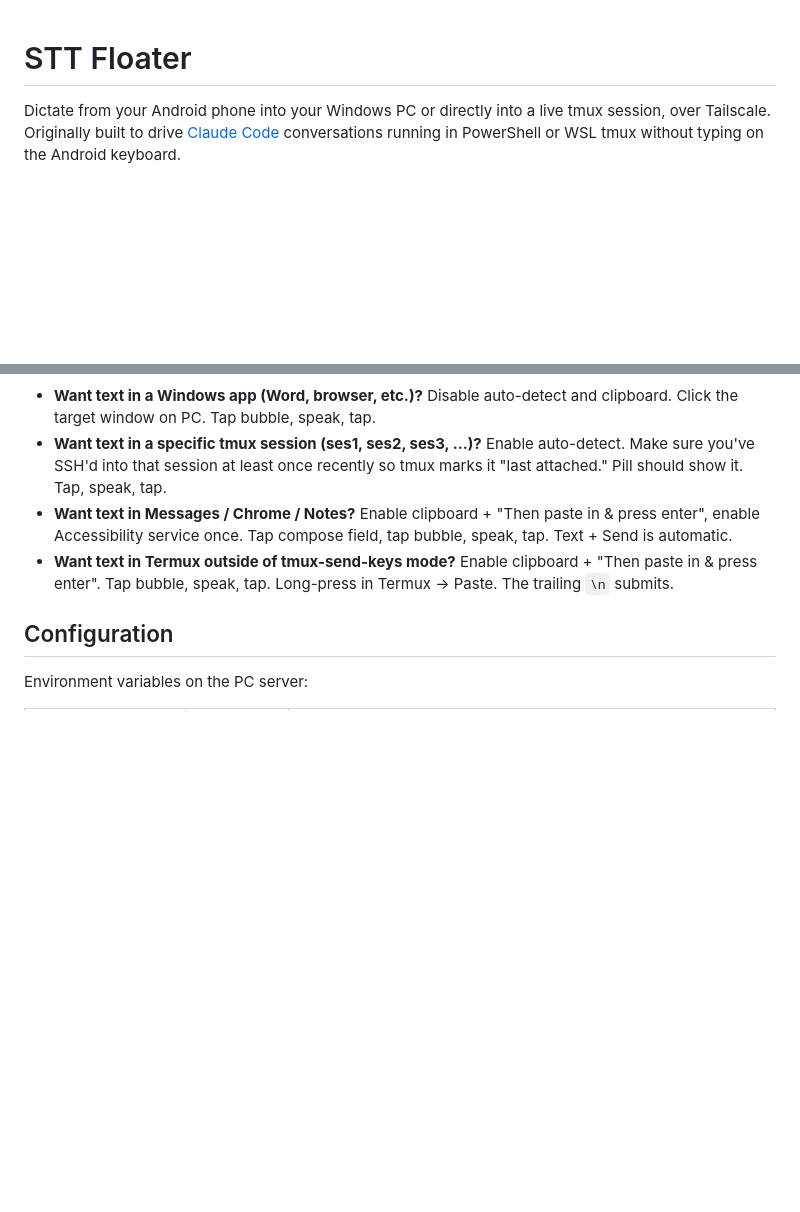
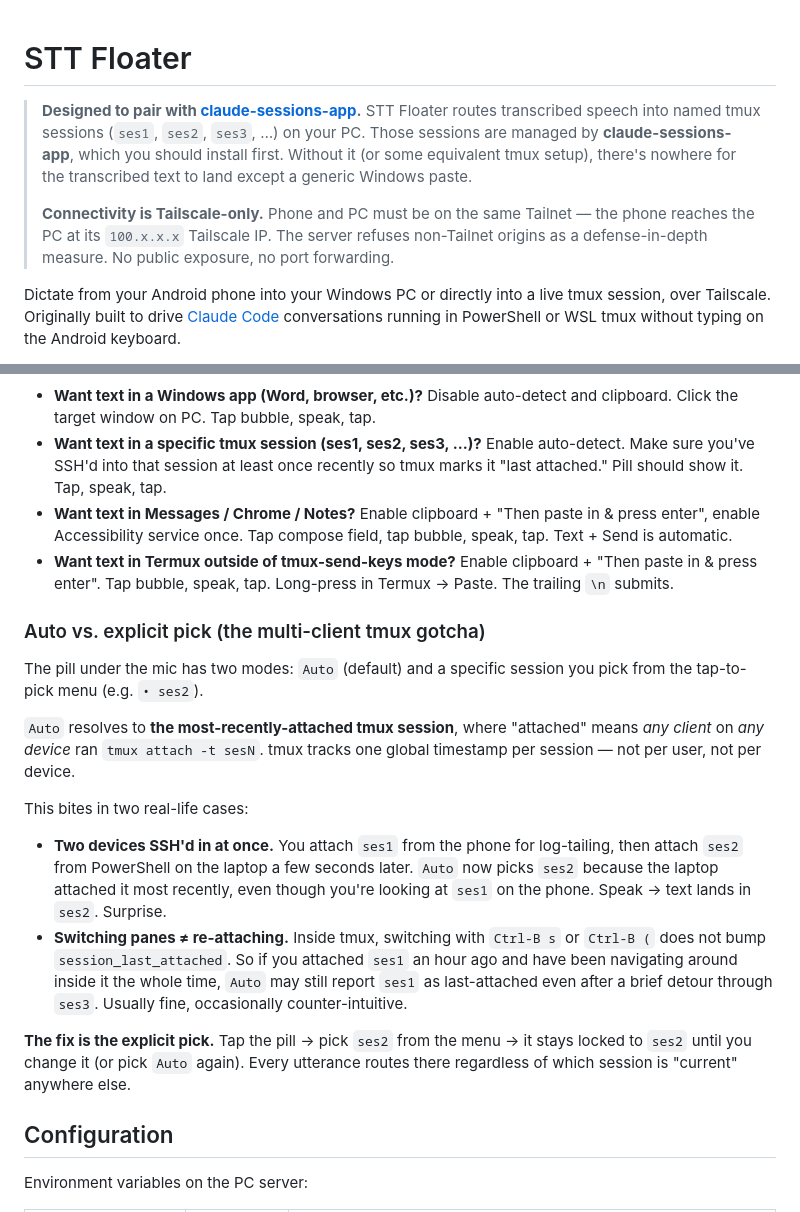
Before and after one commit to kevinkicho/speech-to-text-app, a Markdown page: README.md, 2 parts joined by grey strips. GitHub-like rendering; blank space fills up the shorter version.

Commit message:
README: clarify Tailscale + claude-sessions-app pairing, document Auto vs explicit pick
- Header callout: the project is designed to pair with claude-sessions-app
  for the named tmux sessions, and connectivity is Tailscale-only (server
  refuses non-Tailnet origins).
- New "Auto vs. explicit pick" section explains tmux's session_last_attached
  is global per-session (any client, any device), and why that flips Auto
  unexpectedly under multi-device SSH. Explicit pick is the answer.

Co-Authored-By: Claude Opus 4.7 <noreply@anthropic.com>

```diff
--- a/README.md
+++ b/README.md
@@ -1,4 +1,9 @@
 # STT Floater
+
+> **Designed to pair with [claude-sessions-app](https://github.com/kevinkicho/claude-sessions-app).**
+> STT Floater routes transcribed speech into named tmux sessions (`ses1`, `ses2`, `ses3`, …) on your PC. Those sessions are managed by **claude-sessions-app**, which you should install first. Without it (or some equivalent tmux setup), there's nowhere for the transcribed text to land except a generic Windows paste.
+>
+> **Connectivity is Tailscale-only.** Phone and PC must be on the same Tailnet — the phone reaches the PC at its `100.x.x.x` Tailscale IP. The server refuses non-Tailnet origins as a defense-in-depth measure. No public exposure, no port forwarding.
 
 Dictate from your Android phone into your Windows PC or directly into a live tmux session, over Tailscale. Originally built to drive [Claude Code](https://claude.com/claude-code) conversations running in PowerShell or WSL tmux without typing on the Android keyboard.
 
@@ -149,6 +154,19 @@ The service only activates when **"Copy to clipboard after transcribing"** and *
 - **Want text in a specific tmux session (ses1, ses2, ses3, ...)?** Enable auto-detect. Make sure you've SSH'd into that session at least once recently so tmux marks it "last attached." Pill should show it. Tap, speak, tap.
 - **Want text in Messages / Chrome / Notes?** Enable clipboard + "Then paste in & press enter", enable Accessibility service once. Tap compose field, tap bubble, speak, tap. Text + Send is automatic.
 - **Want text in Termux outside of tmux-send-keys mode?** Enable clipboard + "Then paste in & press enter". Tap bubble, speak, tap. Long-press in Termux → Paste. The trailing `\n` submits.
+
+### Auto vs. explicit pick (the multi-client tmux gotcha)
+
+The pill under the mic has two modes: `Auto` (default) and a specific session you pick from the tap-to-pick menu (e.g. `• ses2`).
+
+`Auto` resolves to **the most-recently-attached tmux session**, where "attached" means *any client* on *any device* ran `tmux attach -t sesN`. tmux tracks one global timestamp per session — not per user, not per device.
+
+This bites in two real-life cases:
+
+- **Two devices SSH'd in at once.** You attach `ses1` from the phone for log-tailing, then attach `ses2` from PowerShell on the laptop a few seconds later. `Auto` now picks `ses2` because the laptop attached it most recently, even though you're looking at `ses1` on the phone. Speak → text lands in `ses2`. Surprise.
+- **Switching panes ≠ re-attaching.** Inside tmux, switching with `Ctrl-B s` or `Ctrl-B (` does not bump `session_last_attached`. So if you attached `ses1` an hour ago and have been navigating around inside it the whole time, `Auto` may still report `ses1` as last-attached even after a brief detour through `ses3`. Usually fine, occasionally counter-intuitive.
+
+**The fix is the explicit pick.** Tap the pill → pick `ses2` from the menu → it stays locked to `ses2` until you change it (or pick `Auto` again). Every utterance routes there regardless of which session is "current" anywhere else.
 
 ## Configuration
 
```
